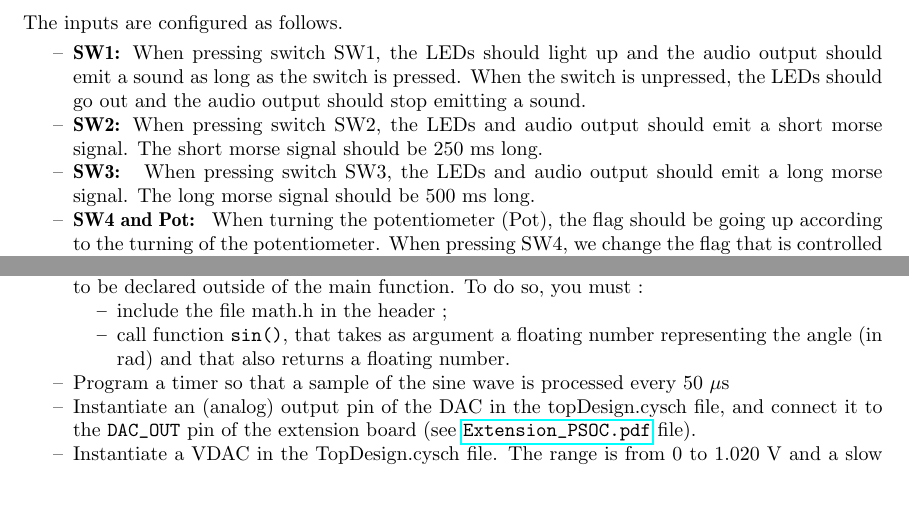
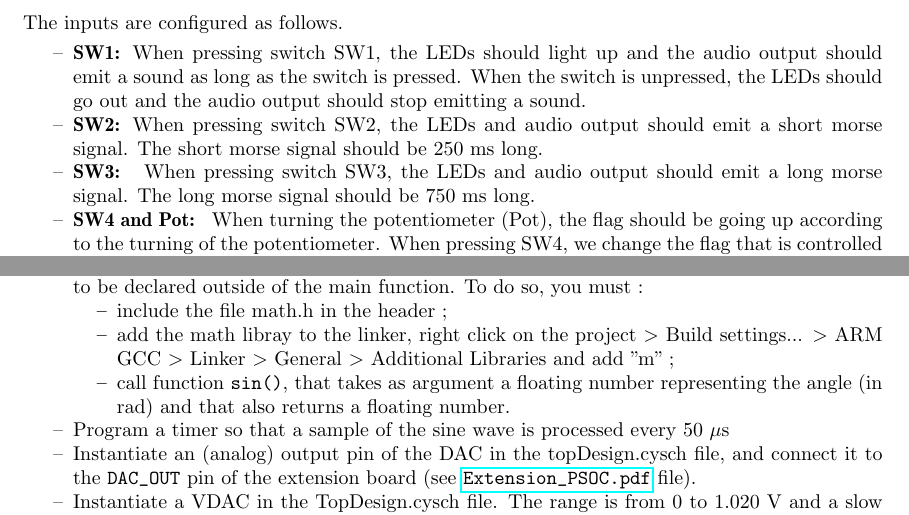
Before and after one commit to BEAMS-EE/ELECH310, a LaTeX document (NewProject/ELECH310_project.tex, which reads NewProject/methodology.tex, NewProject/project_specifications.tex): two parts of pages 2 and 13 of 18 before the commit and two parts of pages 2 and 13 of 21 after it, joined at a grey line, cut so that both start at the same text, the shorter picture padded with empty space. Compiled offline with pdfLaTeX.

Commit message:
[Projet] adding instructions to include math library

```diff
--- a/NewProject/methodology.tex
+++ b/NewProject/methodology.tex
@@ -209,6 +209,7 @@ In our case, we will simply generate a sine wave at adjustable frequency~: the p
     To do so, you must~:
 	\begin{itemize}
 		\item include the file math.h in the header~;
+		\item add the math libray to the linker, right click on the project > Build settings... > ARM GCC > Linker > General > Additional Libraries and add "m"~;
 		\item call function \texttt{sin()}, that takes as argument a floating number representing the angle (in rad) and that also returns a floating number.
 	\end{itemize}
 	\item Program a timer so that a sample of the sine wave is processed every 50~$\mu$s
--- a/NewProject/project_specifications.tex
+++ b/NewProject/project_specifications.tex
@@ -22,7 +22,7 @@ The inputs are configured as follows.
 \begin{itemize}
 	\item \textbf{SW1:} When pressing switch SW1, the LEDs should light up and the audio output should emit a sound as long as the switch is pressed. When the switch is unpressed, the LEDs should go out and the audio output should stop emitting a sound.
 	\item \textbf{SW2:} When pressing switch SW2, the LEDs and audio output should emit a short morse signal. The short morse signal should be 250~ms long.
-	\item \textbf{SW3: } When pressing switch SW3, the LEDs and audio output should emit a long morse signal. The long morse signal should be 500~ms long.
+	\item \textbf{SW3: } When pressing switch SW3, the LEDs and audio output should emit a long morse signal. The long morse signal should be 750~ms long.
 	\item \textbf{SW4 and Pot: } When turning the potentiometer (Pot), the flag should be going up according to the turning of the potentiometer. When pressing SW4, we change the flag that is controlled with the potentiometer.
 	\item \textbf{Photoresistor: } The photoresistor can detect whether there is ambient light or not. When there is light, only the audio output and semaphore flags should be active. When there is no light, only the audio output and the LEDs should be active.
 	\item \textbf{Keyboard: } We can use the keyboard to send a series of pre-recorded message. For example, pressing ``1'' and ``*'' should start sending ``SOS'' in morse and semaphore code. Pressing ``2'' and ``*'' should send ``BEAMS'' in morse and semaphore code. Other messages are for you to chose.
```
Also changed, not shown: NewProject/Figures/Extension_PSoC.pdf (added).
